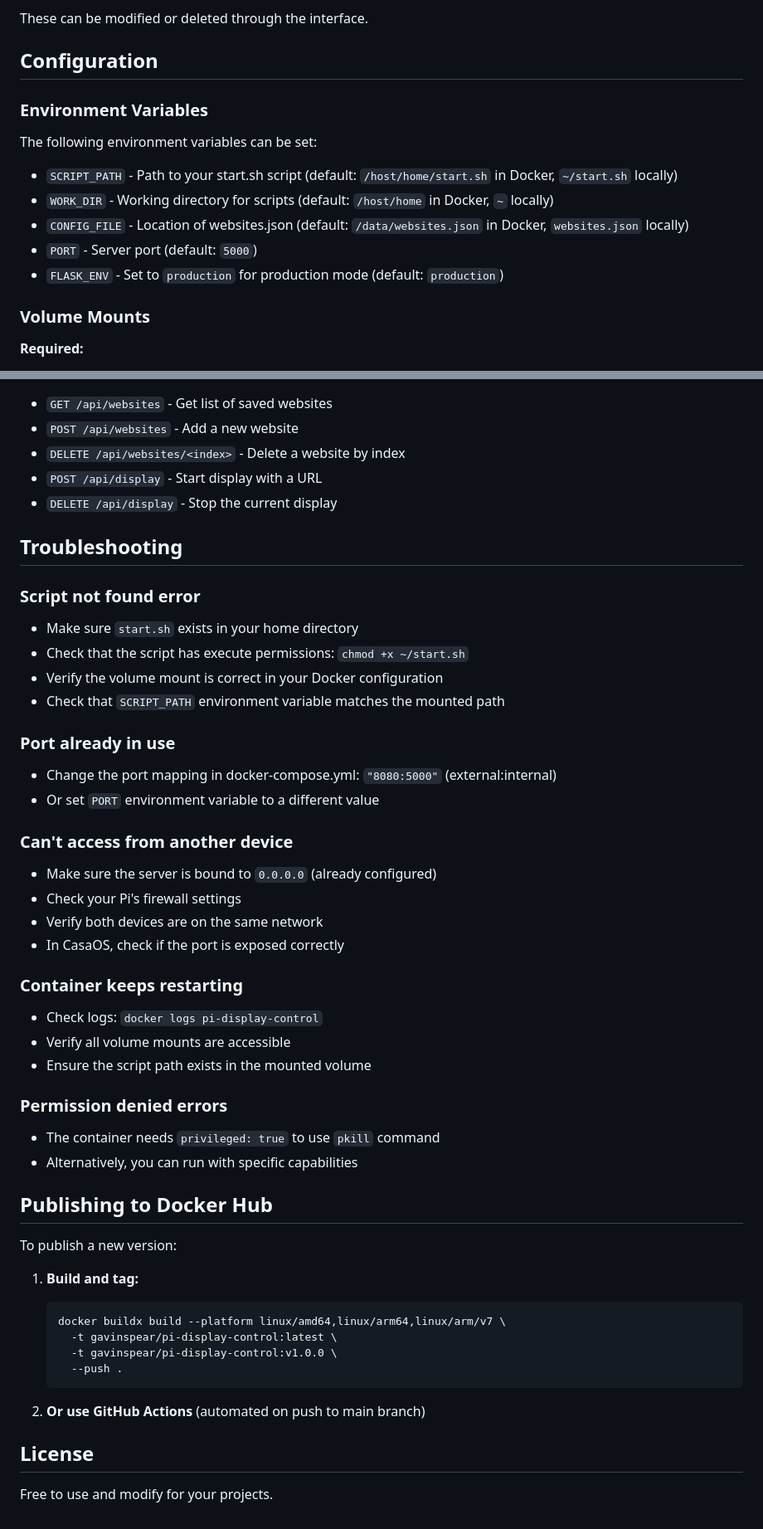
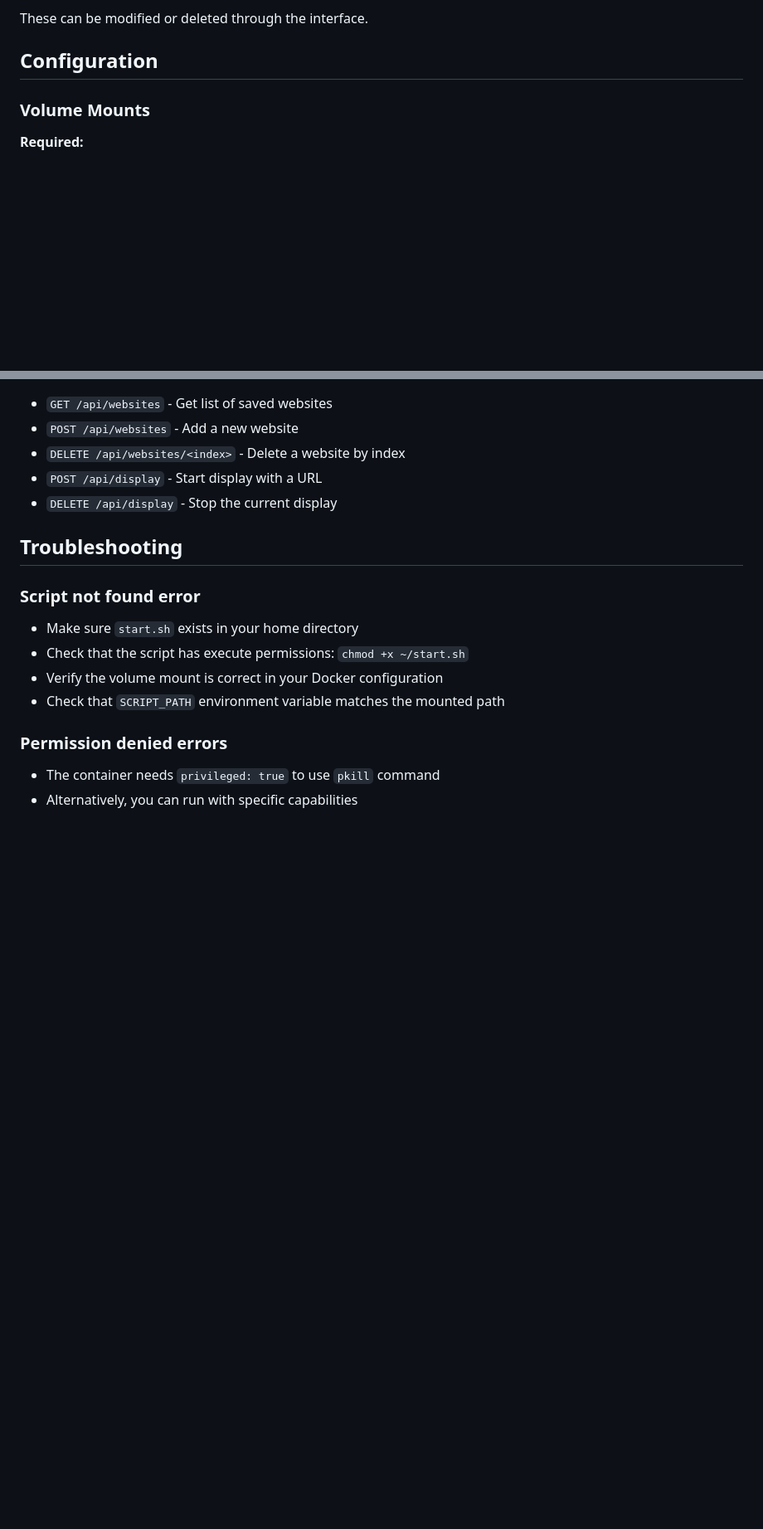
Before and after one commit to plantsoup/pi-display-control, a Markdown page: README.md, 2 parts joined by grey strips. Shown at 83% size. GitHub-like rendering; blank space fills up the shorter version.

````diff
--- a/README.md
+++ b/README.md
@@ -162,15 +44,6 @@ These can be modified or deleted through the interface.
 
 ## Configuration
 
-### Environment Variables
-
-The following environment variables can be set:
-
-- `SCRIPT_PATH` - Path to your start.sh script (default: `/host/home/start.sh` in Docker, `~/start.sh` locally)
-- `WORK_DIR` - Working directory for scripts (default: `/host/home` in Docker, `~` locally)
-- `CONFIG_FILE` - Location of websites.json (default: `/data/websites.json` in Docker, `websites.json` locally)
-- `PORT` - Server port (default: `5000`)
-- `FLASK_ENV` - Set to `production` for production mode (default: `production`)
 
 ### Volume Mounts
 
@@ -224,39 +97,7 @@ Pi interface/
 - Verify the volume mount is correct in your Docker configuration
 - Check that `SCRIPT_PATH` environment variable matches the mounted path
 
-### Port already in use
-- Change the port mapping in docker-compose.yml: `"8080:5000"` (external:internal)
-- Or set `PORT` environment variable to a different value
-
-### Can't access from another device
-- Make sure the server is bound to `0.0.0.0` (already configured)
-- Check your Pi's firewall settings
-- Verify both devices are on the same network
-- In CasaOS, check if the port is exposed correctly
-
-### Container keeps restarting
-- Check logs: `docker logs pi-display-control`
-- Verify all volume mounts are accessible
-- Ensure the script path exists in the mounted volume
 
 ### Permission denied errors
 - The container needs `privileged: true` to use `pkill` command
 - Alternatively, you can run with specific capabilities
-
-## Publishing to Docker Hub
-
-To publish a new version:
-
-1. **Build and tag:**
-   ```bash
-   docker buildx build --platform linux/amd64,linux/arm64,linux/arm/v7 \
-     -t gavinspear/pi-display-control:latest \
-     -t gavinspear/pi-display-control:v1.0.0 \
-     --push .
-   ```
-
-2. **Or use GitHub Actions** (automated on push to main branch)
-
-## License
-
-Free to use and modify for your projects.
````
Also changed, not shown: other parts of README.md (+0 -118 lines).
